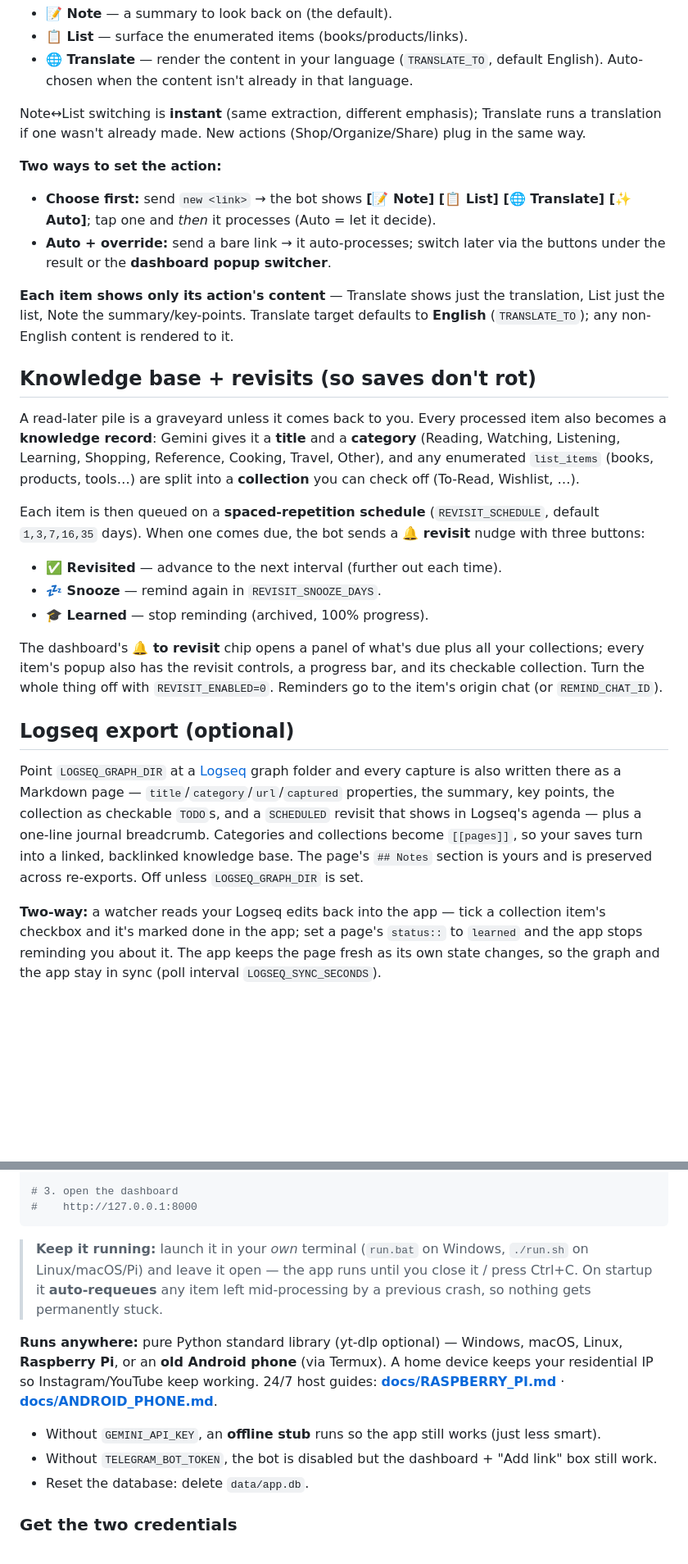
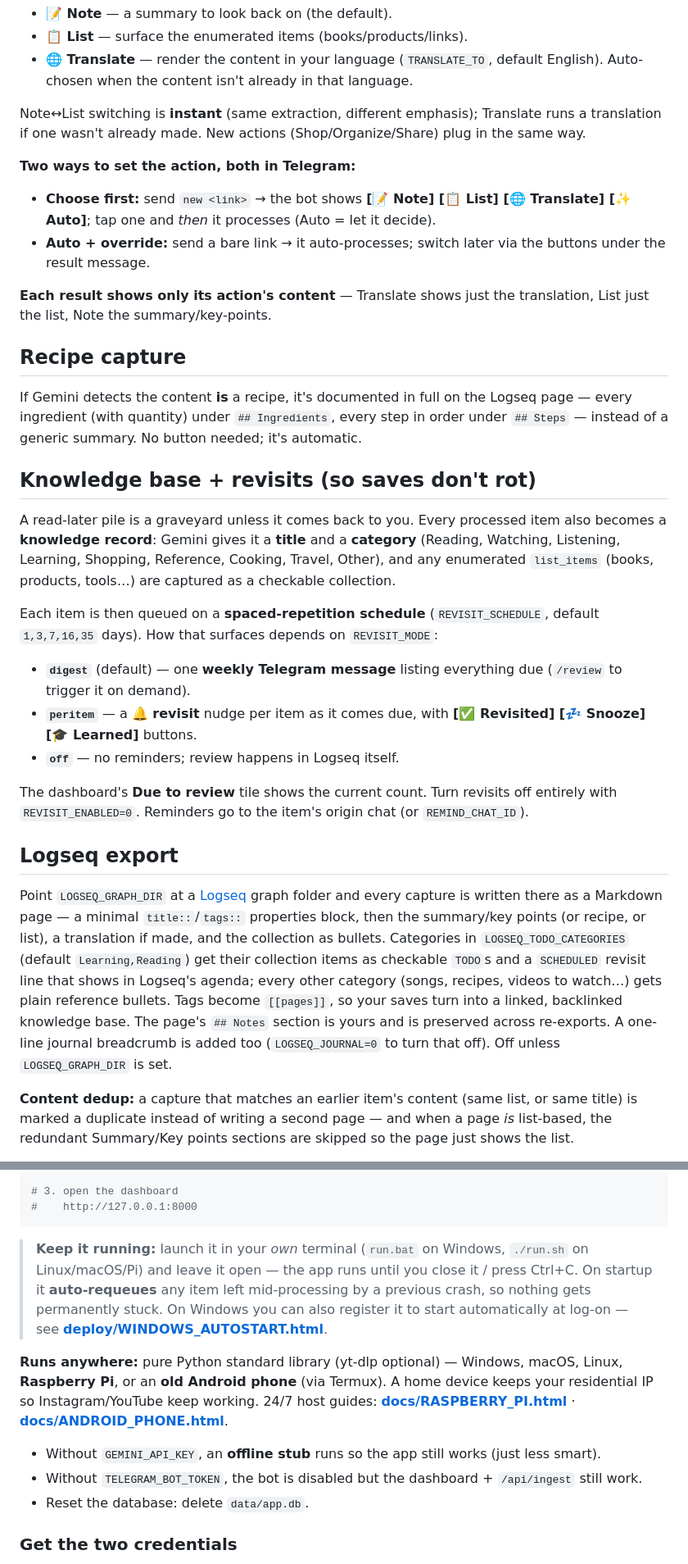
Before and after one commit to bhanutezryuga/chat-data-extractor, a Markdown page: README.md, 2 parts joined by grey strips. Shown at 82% size. Rendered like a GitHub page; blank space fills up the shorter version.

````diff
--- a/README.md
+++ b/README.md
@@ -16,24 +16,27 @@ Every item gets a **smart-default action** Gemini picks from the content, and yo
 
 Note↔List switching is **instant** (same extraction, different emphasis); Translate runs a translation if one wasn't already made. New actions (Shop/Organize/Share) plug in the same way.
 
-**Two ways to set the action:**
+**Two ways to set the action, both in Telegram:**
 - **Choose first:** send `new <link>` → the bot shows **[📝 Note] [📋 List] [🌐 Translate] [✨ Auto]**; tap one and *then* it processes (Auto = let it decide).
-- **Auto + override:** send a bare link → it auto-processes; switch later via the buttons under the result or the **dashboard popup switcher**.
+- **Auto + override:** send a bare link → it auto-processes; switch later via the buttons under the result message.
 
-**Each item shows only its action's content** — Translate shows just the translation, List just the list, Note the summary/key-points. Translate target defaults to **English** (`TRANSLATE_TO`); any non-English content is rendered to it.
+**Each result shows only its action's content** — Translate shows just the translation, List just the list, Note the summary/key-points.
+
+## Recipe capture
+If Gemini detects the content **is** a recipe, it's documented in full on the Logseq page — every ingredient (with quantity) under `## Ingredients`, every step in order under `## Steps` — instead of a generic summary. No button needed; it's automatic.
 
 ## Knowledge base + revisits (so saves don't rot)
-A read-later pile is a graveyard unless it comes back to you. Every processed item also becomes a **knowledge record**: Gemini gives it a **title** and a **category** (Reading, Watching, Listening, Learning, Shopping, Reference, Cooking, Travel, Other), and any enumerated `list_items` (books, products, tools…) are split into a **collection** you can check off (To-Read, Wishlist, …).
+A read-later pile is a graveyard unless it comes back to you. Every processed item also becomes a **knowledge record**: Gemini gives it a **title** and a **category** (Reading, Watching, Listening, Learning, Shopping, Reference, Cooking, Travel, Other), and any enumerated `list_items` (books, products, tools…) are captured as a checkable collection.
 
-Each item is then queued on a **spaced-repetition schedule** (`REVISIT_SCHEDULE`, default `1,3,7,16,35` days). When one comes due, the bot sends a **🔔 revisit** nudge with three buttons:
-- **✅ Revisited** — advance to the next interval (further out each time).
-- **💤 Snooze** — remind again in `REVISIT_SNOOZE_DAYS`.
-- **🎓 Learned** — stop reminding (archived, 100% progress).
+Each item is then queued on a **spaced-repetition schedule** (`REVISIT_SCHEDULE`, default `1,3,7,16,35` days). How that surfaces depends on `REVISIT_MODE`:
+- **`digest`** (default) — one **weekly Telegram message** listing everything due (`/review` to trigger it on demand).
+- **`peritem`** — a **🔔 revisit** nudge per item as it comes due, with **[✅ Revisited] [💤 Snooze] [🎓 Learned]** buttons.
+- **`off`** — no reminders; review happens in Logseq itself.
 
-The dashboard's **🔔 to revisit** chip opens a panel of what's due plus all your collections; every item's popup also has the revisit controls, a progress bar, and its checkable collection. Turn the whole thing off with `REVISIT_ENABLED=0`. Reminders go to the item's origin chat (or `REMIND_CHAT_ID`).
+The dashboard's **Due to review** tile shows the current count. Turn revisits off entirely with `REVISIT_ENABLED=0`. Reminders go to the item's origin chat (or `REMIND_CHAT_ID`).
 
-## Logseq export (optional)
-Point `LOGSEQ_GRAPH_DIR` at a [Logseq](https://logseq.com) graph folder and every capture is also written there as a Markdown page — `title`/`category`/`url`/`captured` properties, the summary, key points, the collection as checkable `TODO`s, and a `SCHEDULED` revisit that shows in Logseq's agenda — plus a one-line journal breadcrumb. Categories and collections become `[[pages]]`, so your saves turn into a linked, backlinked knowledge base. The page's `## Notes` section is yours and is preserved across re-exports. Off unless `LOGSEQ_GRAPH_DIR` is set.
+## Logseq export
+Point `LOGSEQ_GRAPH_DIR` at a [Logseq](https://logseq.com) graph folder and every capture is written there as a Markdown page — a minimal `title::`/`tags::` properties block, then the summary/key points (or recipe, or list), a translation if made, and the collection as bullets. Categories in `LOGSEQ_TODO_CATEGORIES` (default `Learning,Reading`) get their collection items as checkable `TODO`s and a `SCHEDULED` revisit line that shows in Logseq's agenda; every other category (songs, recipes, videos to watch…) gets plain reference bullets. Tags become `[[pages]]`, so your saves turn into a linked, backlinked knowledge base. The page's `## Notes` section is yours and is preserved across re-exports. A one-line journal breadcrumb is added too (`LOGSEQ_JOURNAL=0` to turn that off). Off unless `LOGSEQ_GRAPH_DIR` is set.
 
-**Two-way:** a watcher reads your Logseq edits back into the app — tick a collection item's checkbox and it's marked done in the app; set a page's `status::` to `learned` and the app stops reminding you about it. The app keeps the page fresh as its own state changes, so the graph and the app stay in sync (poll interval `LOGSEQ_SYNC_SECONDS`).
+**Content dedup:** a capture that matches an earlier item's content (same list, or same title) is marked a duplicate instead of writing a second page — and when a page *is* list-based, the redundant Summary/Key points sections are skipped so the page just shows the list.
 
@@ -82,12 +103,12 @@ python -m app           # or double-click run.bat — leave the window open so i
 #    http://127.0.0.1:8000
 ```
 
-> **Keep it running:** launch it in your *own* terminal (`run.bat` on Windows, `./run.sh` on Linux/macOS/Pi) and leave it open — the app runs until you close it / press Ctrl+C. On startup it **auto-requeues** any item left mid-processing by a previous crash, so nothing gets permanently stuck.
+> **Keep it running:** launch it in your *own* terminal (`run.bat` on Windows, `./run.sh` on Linux/macOS/Pi) and leave it open — the app runs until you close it / press Ctrl+C. On startup it **auto-requeues** any item left mid-processing by a previous crash, so nothing gets permanently stuck. On Windows you can also register it to start automatically at log-on — see **[deploy/WINDOWS_AUTOSTART.html](deploy/WINDOWS_AUTOSTART.html)**.
 
-**Runs anywhere:** pure Python standard library (yt-dlp optional) — Windows, macOS, Linux, **Raspberry Pi**, or an **old Android phone** (via Termux). A home device keeps your residential IP so Instagram/YouTube keep working. 24/7 host guides: **[docs/RASPBERRY_PI.md](docs/RASPBERRY_PI.md)** · **[docs/ANDROID_PHONE.md](docs/ANDROID_PHONE.md)**.
+**Runs anywhere:** pure Python standard library (yt-dlp optional) — Windows, macOS, Linux, **Raspberry Pi**, or an **old Android phone** (via Termux). A home device keeps your residential IP so Instagram/YouTube keep working. 24/7 host guides: **[docs/RASPBERRY_PI.html](docs/RASPBERRY_PI.html)** · **[docs/ANDROID_PHONE.html](docs/ANDROID_PHONE.html)**.
 
 - Without `GEMINI_API_KEY`, an **offline stub** runs so the app still works (just less smart).
-- Without `TELEGRAM_BOT_TOKEN`, the bot is disabled but the dashboard + "Add link" box still work.
+- Without `TELEGRAM_BOT_TOKEN`, the bot is disabled but the dashboard + `/api/ingest` still work.
 - Reset the database: delete `data/app.db`.
 
 ### Get the two credentials
````
Also changed, not shown: other parts of README.md (+38 -20 lines).
